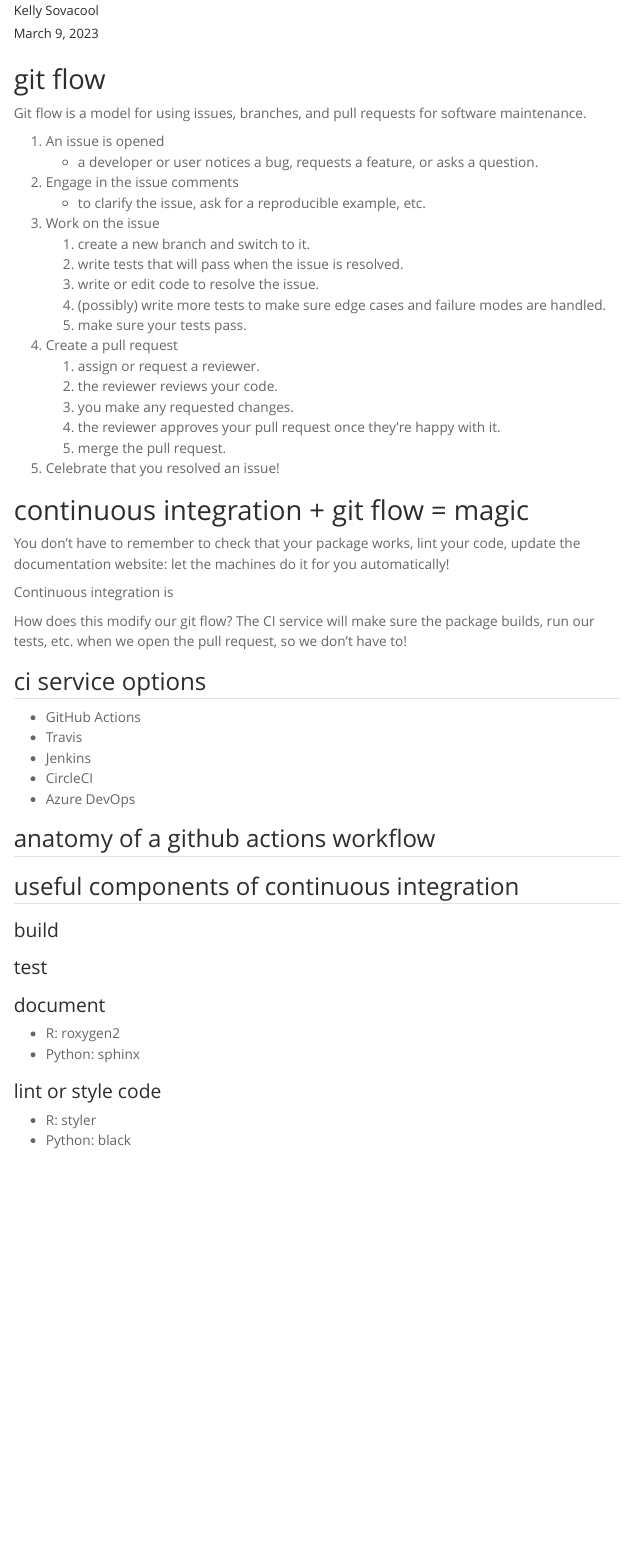
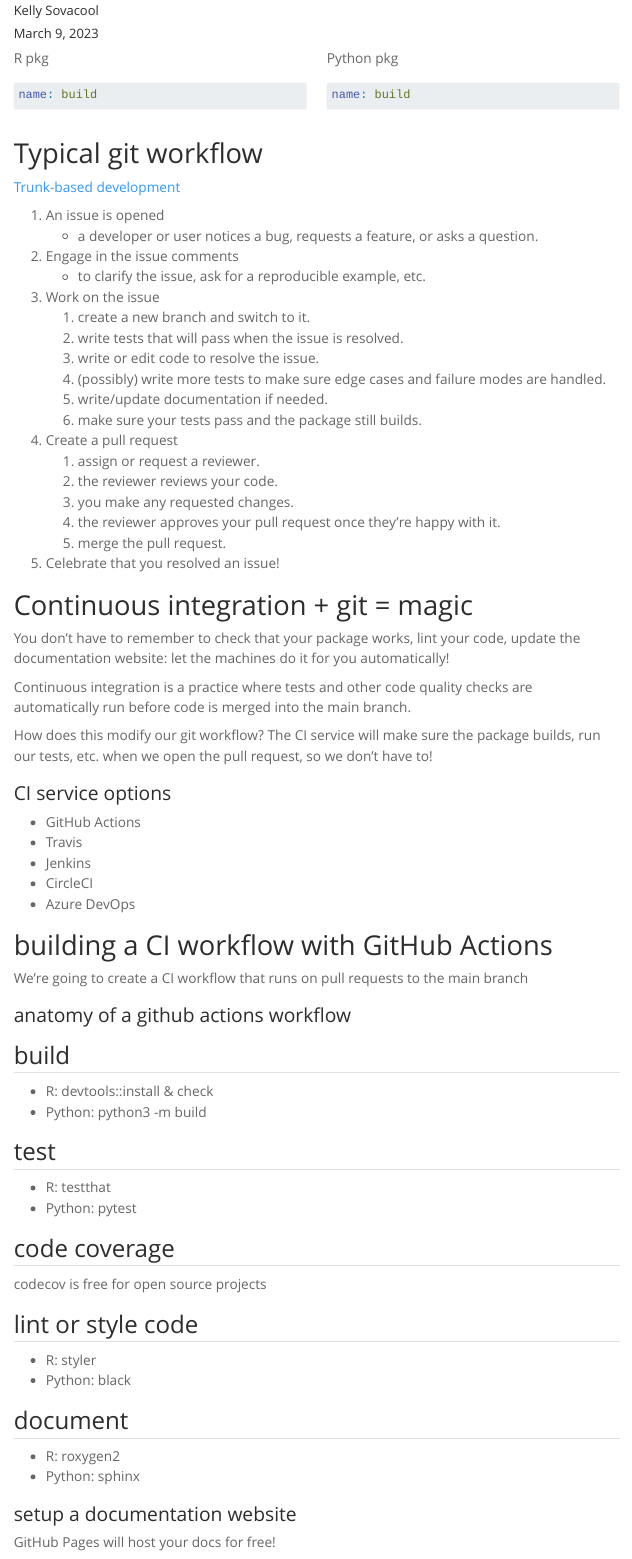
Before and after one commit to kelly-sovacool/BIOINF576-ci, a Quarto document (index.qmd): the page in a window 1100 px wide, from 110 px down. Rendered offline with R 4.5, knitr and Pandoc in place of Quarto, with nearby package versions; menus at the side of the page are left out.

Commit message:
Tweak style & render site

````diff
--- a/_quarto.yml
+++ b/_quarto.yml
@@ -5,8 +5,8 @@ project:
     - index.qmd
 
 website:
-  repo-url: https://github.com/kelly-sovacool/user-interfaces
-  site-url: https://sovacool.dev/user-interfaces
+  repo-url: https://github.com/kelly-sovacool/bioinf576-ci
+  site-url: https://sovacool.dev/bioinf576-ci
   repo-actions: [edit, issue]
   twitter-card:
     creator: "@kelly_sovacool"
--- a/index.qmd
+++ b/index.qmd
@@ -12,17 +12,31 @@ execute:
     echo: true
 ---
 
+:::: {.columns}
 
-:::: {.columns}
-::: {.left}
+::: {.column}
+
+R pkg
+```yaml
+name: build
+```
+
 :::
-::: {.right}
+
+::: {.column}
+
+Python pkg
+```yaml
+name: build
+```
+
 :::
+
 ::::
 
-# git flow
+# Typical git workflow
 
-Git flow is a model for using issues, branches, and pull requests for software maintenance.
+[Trunk-based development](https://www.atlassian.com/continuous-delivery/continuous-integration/trunk-based-development)
 
 1. An issue is opened
     - a developer or user notices a bug, requests a feature, or asks a question.
@@ -33,7 +47,8 @@ Git flow is a model for using issues, branches, and pull requests for software m
     1. write tests that will pass when the issue is resolved.
     1. write or edit code to resolve the issue.
     1. (possibly) write more tests to make sure edge cases and failure modes are handled.
-    1. make sure your tests pass.
+    1. write/update documentation if needed.
+    1. make sure your tests pass and the package still builds.
 1. Create a pull request
     1. assign or request a reviewer.
     1. the reviewer reviews your code.
@@ -42,17 +57,18 @@ Git flow is a model for using issues, branches, and pull requests for software m
     1. merge the pull request.
 1. Celebrate that you resolved an issue!
 
-# continuous integration + git flow = magic
+# Continuous integration + git = magic
 
 You don't have to remember to check that your package works, lint your code,
 update the documentation website: let the machines do it for you automatically!
 
-Continuous integration is
+Continuous integration is a practice where tests and other code quality checks
+are automatically run before code is merged into the main branch.
 
-How does this modify our git flow? The CI service will make sure the package
+How does this modify our git workflow? The CI service will make sure the package
 builds, run our tests, etc. when we open the pull request, so we don't have to!
 
-## ci service options
+### CI service options
 
 - GitHub Actions
 - Travis
@@ -60,20 +76,36 @@ builds, run our tests, etc. when we open the pull request, so we don't have to!
 - CircleCI
 - Azure DevOps
 
-## anatomy of a github actions workflow
+# building a CI workflow with GitHub Actions
 
-## useful components of continuous integration
+We're going to create a CI workflow that runs on pull requests to the main branch
 
-### build
+### anatomy of a github actions workflow
 
-### test
+## build
 
-### document
+- R: devtools::install & check
+- Python: python3 -m build
+
+## test
+
+- R: testthat
+- Python: pytest
+
+## code coverage
+
+codecov is free for open source projects
+
+## lint or style code
+
+- R: styler
+- Python: black
+
+## document
 
 - R: roxygen2
 - Python: sphinx
 
-### lint or style code
+### setup a documentation website
 
-- R: styler
-- Python: black
+GitHub Pages will host your docs for free!
````
Also changed, not shown: README.md, _quarto.yml (15 more changed lines), index.qmd (2 more changed lines), 1 other file.
